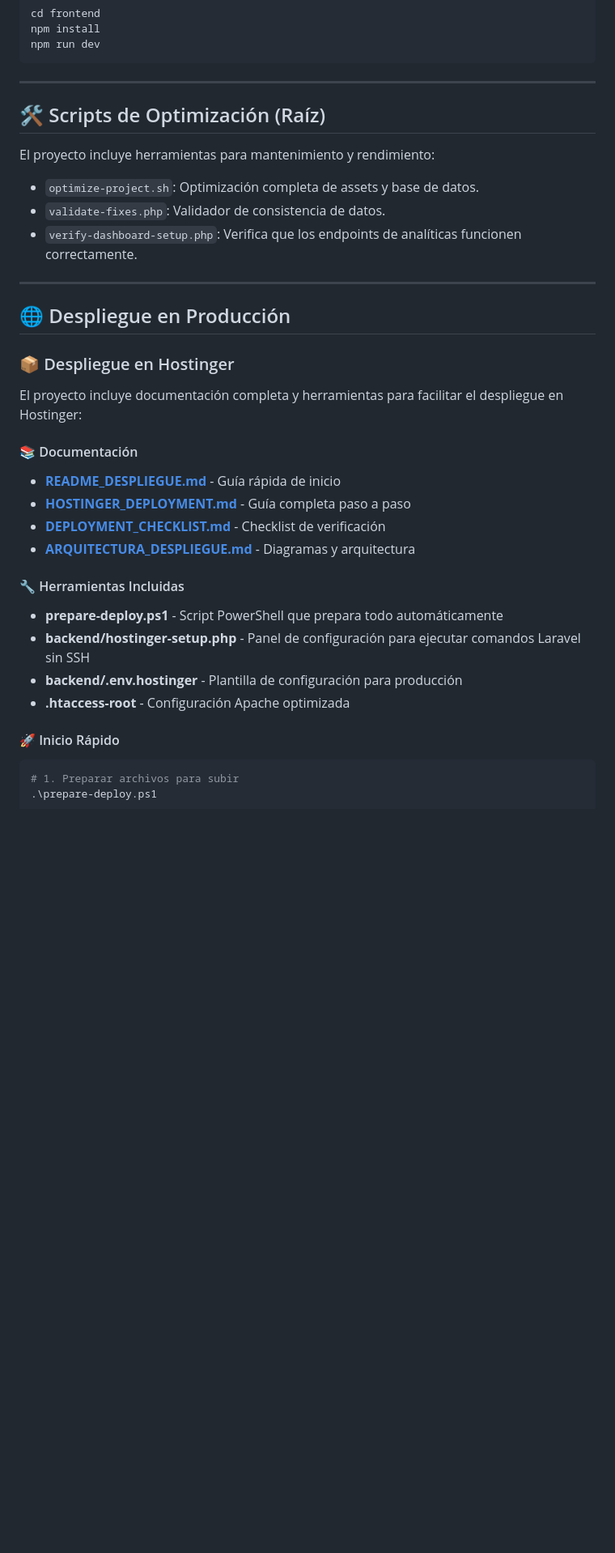
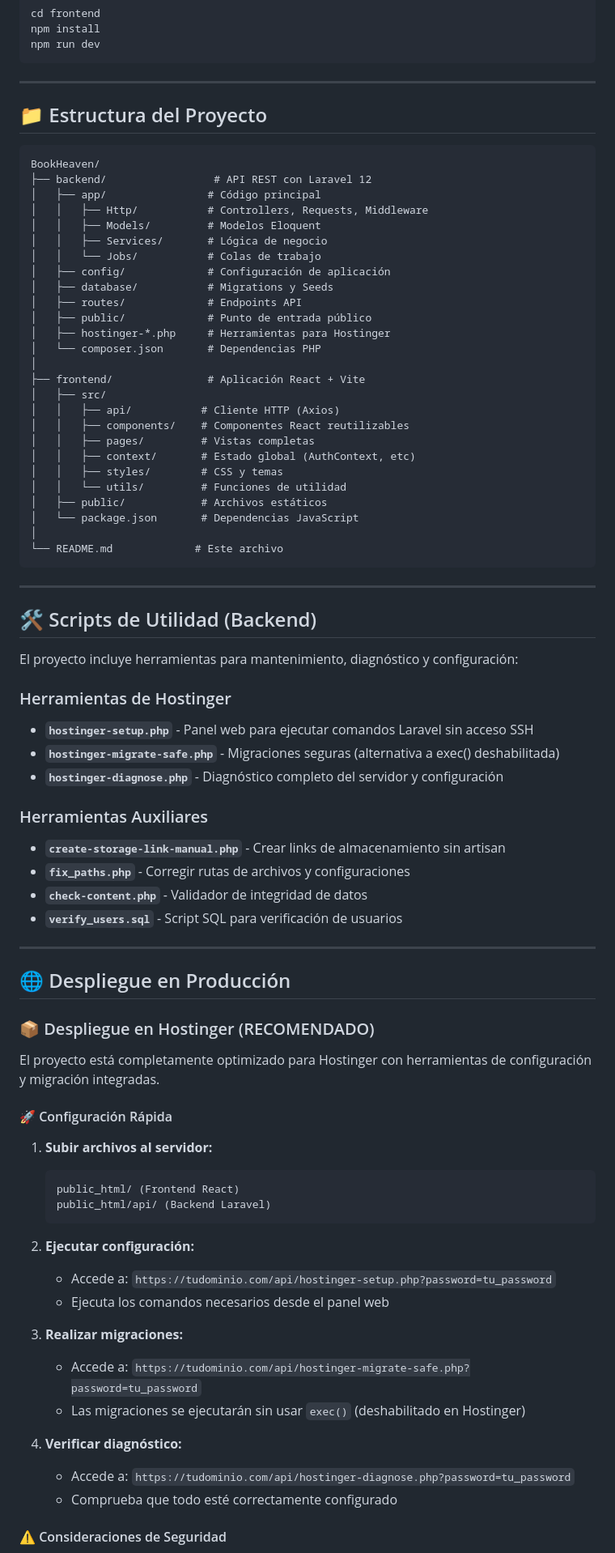
Before and after one commit to RPSilent/BookHeaven, a Markdown page: README.md, the part around one of its changes. Shown at 81% size. Rendered like a GitHub page; blank space fills up the shorter version.

Commit message:
Migración a Hostinger y herramientas de utilidad

````diff
--- a/README.md
+++ b/README.md
@@ -80,39 +80,83 @@ npm run dev
 
 ---
 
-## 🛠️ Scripts de Optimización (Raíz)
+## 📁 Estructura del Proyecto
 
-El proyecto incluye herramientas para mantenimiento y rendimiento:
+```
+BookHeaven/
+├── backend/                 # API REST con Laravel 12
+│   ├── app/                # Código principal
+│   │   ├── Http/           # Controllers, Requests, Middleware
+│   │   ├── Models/         # Modelos Eloquent
+│   │   ├── Services/       # Lógica de negocio
+│   │   └── Jobs/           # Colas de trabajo
+│   ├── config/             # Configuración de aplicación
+│   ├── database/           # Migrations y Seeds
+│   ├── routes/             # Endpoints API
+│   ├── public/             # Punto de entrada público
+│   ├── hostinger-*.php     # Herramientas para Hostinger
+│   └── composer.json       # Dependencias PHP
+│
+├── frontend/               # Aplicación React + Vite
+│   ├── src/
+│   │   ├── api/           # Cliente HTTP (Axios)
+│   │   ├── components/    # Componentes React reutilizables
+│   │   ├── pages/         # Vistas completas
+│   │   ├── context/       # Estado global (AuthContext, etc)
+│   │   ├── styles/        # CSS y temas
+│   │   └── utils/         # Funciones de utilidad
+│   ├── public/            # Archivos estáticos
+│   └── package.json       # Dependencias JavaScript
+│
+└── README.md             # Este archivo
+```
 
-- `optimize-project.sh`: Optimización completa de assets y base de datos.
-- `validate-fixes.php`: Validador de consistencia de datos.
-- `verify-dashboard-setup.php`: Verifica que los endpoints de analíticas funcionen correctamente.
+---
+
+## 🛠️ Scripts de Utilidad (Backend)
+
+El proyecto incluye herramientas para mantenimiento, diagnóstico y configuración:
+
+### Herramientas de Hostinger
+
+- **`hostinger-setup.php`** - Panel web para ejecutar comandos Laravel sin acceso SSH
+- **`hostinger-migrate-safe.php`** - Migraciones seguras (alternativa a exec() deshabilitada)
+- **`hostinger-diagnose.php`** - Diagnóstico completo del servidor y configuración
+
+### Herramientas Auxiliares
+
+- **`create-storage-link-manual.php`** - Crear links de almacenamiento sin artisan
+- **`fix_paths.php`** - Corregir rutas de archivos y configuraciones
+- **`check-content.php`** - Validador de integridad de datos
+- **`verify_users.sql`** - Script SQL para verificación de usuarios
 
 ---
 
 ## 🌐 Despliegue en Producción
 
-### 📦 Despliegue en Hostinger
+### 📦 Despliegue en Hostinger (RECOMENDADO)
 
-El proyecto incluye documentación completa y herramientas para facilitar el despliegue en Hostinger:
+El proyecto está completamente optimizado para Hostinger con herramientas de configuración y migración integradas.
 
-#### 📚 Documentación
+#### 🚀 Configuración Rápida
 
-- **[README_DESPLIEGUE.md](README_DESPLIEGUE.md)** - Guía rápida de inicio
-- **[HOSTINGER_DEPLOYMENT.md](HOSTINGER_DEPLOYMENT.md)** - Guía completa paso a paso
-- **[DEPLOYMENT_CHECKLIST.md](DEPLOYMENT_CHECKLIST.md)** - Checklist de verificación
-- **[ARQUITECTURA_DESPLIEGUE.md](ARQUITECTURA_DESPLIEGUE.md)** - Diagramas y arquitectura
+1. **Subir archivos al servidor:**
+   ```
+   public_html/ (Frontend React)
+   public_html/api/ (Backend Laravel)
+   ```
 
-#### 🔧 Herramientas Incluidas
+2. **Ejecutar configuración:**
+   - Accede a: `https://tudominio.com/api/hostinger-setup.php?password=tu_password`
+   - Ejecuta los comandos necesarios desde el panel web
 
-- **prepare-deploy.ps1** - Script PowerShell que prepara todo automáticamente
-- **backend/hostinger-setup.php** - Panel de configuración para ejecutar comandos Laravel sin SSH
-- **backend/.env.hostinger** - Plantilla de configuración para producción
-- **.htaccess-root** - Configuración Apache optimizada
+3. **Realizar migraciones:**
+   - Accede a: `https://tudominio.com/api/hostinger-migrate-safe.php?password=tu_password`
+   - Las migraciones se ejecutarán sin usar `exec()` (deshabilitado en Hostinger)
 
-#### 🚀 Inicio Rápido
+4. **Verificar diagnóstico:**
+   - Accede a: `https://tudominio.com/api/hostinger-diagnose.php?password=tu_password`
+   - Comprueba que todo esté correctamente configurado
 
-```powershell
-# 1. Preparar archivos para subir
-.\prepare-deploy.ps1
+#### ⚠️ Consideraciones de Seguridad
 
````
Also changed, not shown: other parts of README.md (+19 -8 lines).
